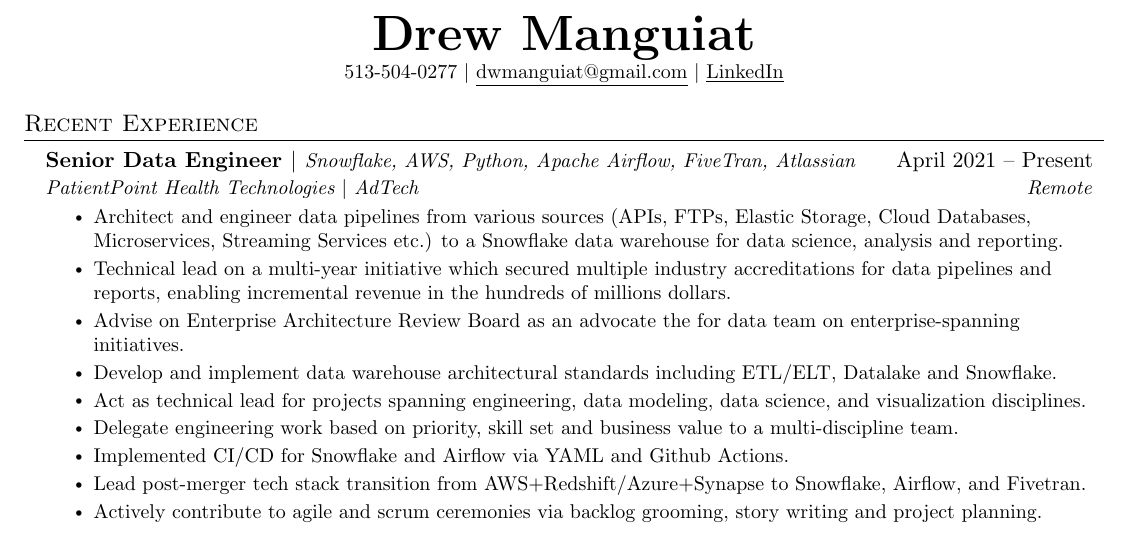
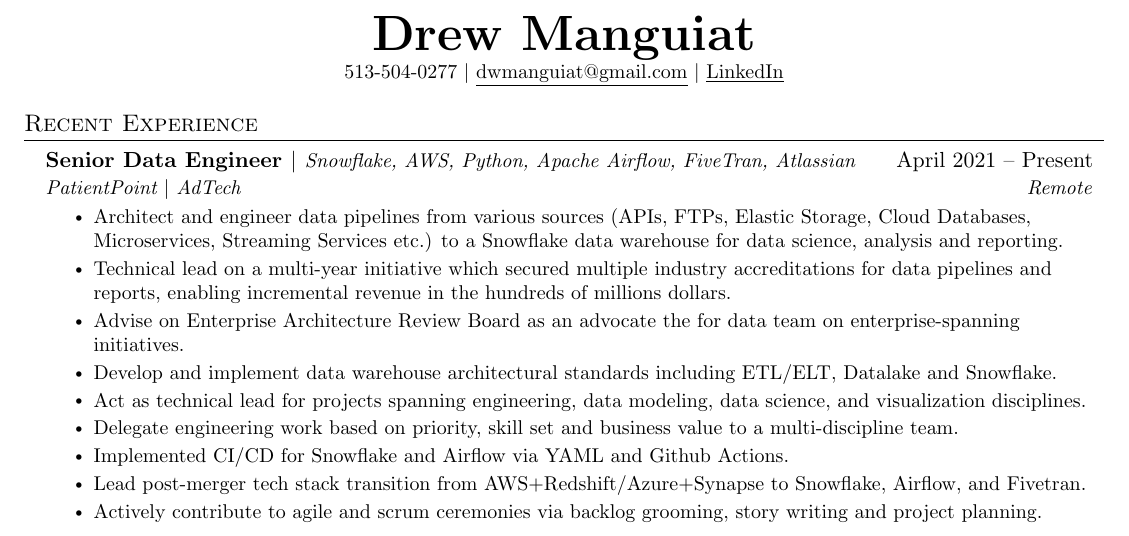
Before and after one commit to dwmanguiat/LaTex-resume, a LaTeX CV (resume.tex): part of the page, cut so that both start at the same text. Compiled offline with pdfLaTeX.

Commit message:
ppt name change

```diff
--- a/resume.tex
+++ b/resume.tex
@@ -124,7 +124,7 @@
   \resumeSubHeadingListStart
     \resumeSubheading
       {{Senior Data Engineer} $|$ \emph{\small\textmd{Snowflake, AWS, Python, Apache Airflow, FiveTran, Atlassian}}}{April 2021 -- Present}
-      {PatientPoint Health Technologies $|$ AdTech} {Remote}
+      {PatientPoint $|$ AdTech} {Remote}
       \resumeItemListStart
         \resumeItem{Architect and engineer data pipelines from various sources (APIs, FTPs, Elastic Storage, Cloud Databases, Microservices, Streaming Services etc.) to a Snowflake data warehouse for data science, analysis and reporting.}
         \resumeItem{Technical lead on a multi-year initiative which secured multiple industry accreditations for data pipelines and reports, enabling incremental revenue in the hundreds of millions dollars.}
```
Also changed, not shown: resume.tex (2 more changed lines).
